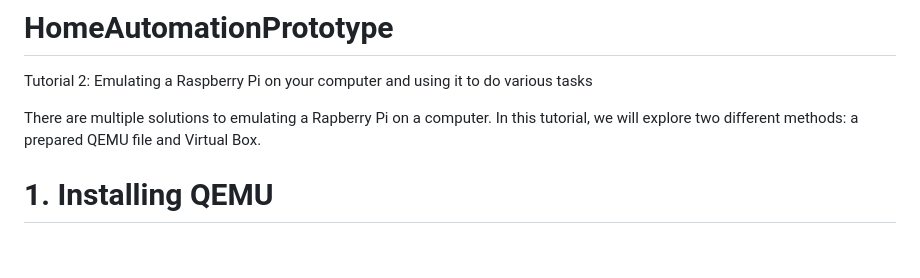
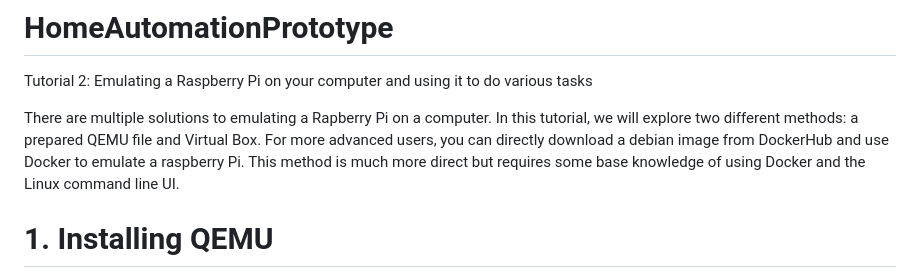
Before and after one commit to Teero29/HomeAutomationPrototype, a Markdown page: README.md, the part around the change. GitHub-like rendering; blank space fills up the shorter version.

```diff
--- a/README.md
+++ b/README.md
@@ -3,6 +3,7 @@
 Tutorial 2: Emulating a Raspberry Pi on your computer and using it to do various tasks
 
 There are multiple solutions to emulating a Rapberry Pi on a computer. In this tutorial, we will explore two different methods: a prepared QEMU file and Virtual Box.
+For more advanced users, you can directly download a debian image from DockerHub and use Docker to emulate a raspberry Pi. This method is much more direct but requires some base knowledge of using Docker and the Linux command line UI.
 
 # 1. Installing QEMU
 - Download the file from the following link: https://sourceforge.net/projects/rpiqemuwindows/
```
